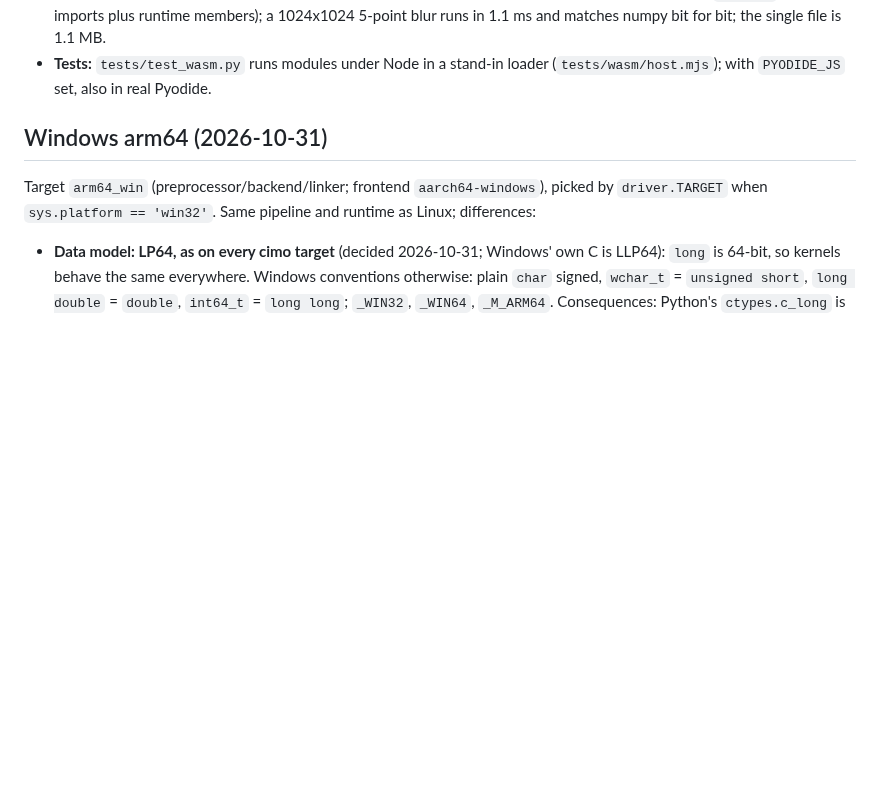
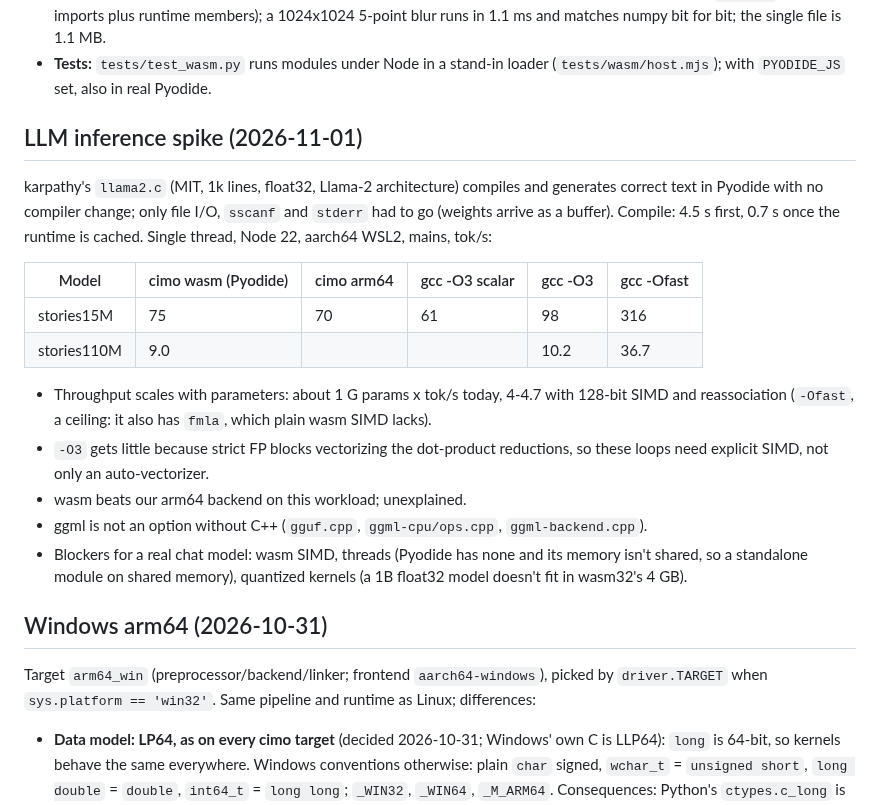
Before and after one commit to farizrahman4u/cimo, a Markdown page: requirements.md, the part around the change. Drawn GitHub-style; blank space fills up the shorter version.

Commit message:
Spec: llama2.c runs in Pyodide unmodified apart from I/O; speed against gcc and what a real chat model would need

```diff
--- a/requirements.md
+++ b/requirements.md
@@ -488,6 +488,28 @@ inbound rules needed.
   1.1 ms and matches numpy bit for bit; the single file is 1.1 MB.
 - **Tests:** `tests/test_wasm.py` runs modules under Node in a stand-in loader
   (`tests/wasm/host.mjs`); with `PYODIDE_JS` set, also in real Pyodide.
+
+## LLM inference spike (2026-11-01)
+
+karpathy's `llama2.c` (MIT, 1k lines, float32, Llama-2 architecture) compiles and generates correct
+text in Pyodide with no compiler change; only file I/O, `sscanf` and `stderr` had to go (weights arrive
+as a buffer). Compile: 4.5 s first, 0.7 s once the runtime is cached. Single thread, Node 22, aarch64
+WSL2, mains, tok/s:
+
+| Model | cimo wasm (Pyodide) | cimo arm64 | gcc -O3 scalar | gcc -O3 | gcc -Ofast |
+|---|---|---|---|---|---|
+| stories15M | 75 | 70 | 61 | 98 | 316 |
+| stories110M | 9.0 | | | 10.2 | 36.7 |
+
+- Throughput scales with parameters: about 1 G params x tok/s today, 4-4.7 with 128-bit SIMD and
+  reassociation (`-Ofast`, a ceiling: it also has `fmla`, which plain wasm SIMD lacks).
+- `-O3` gets little because strict FP blocks vectorizing the dot-product reductions, so these loops
+  need explicit SIMD, not only an auto-vectorizer.
+- wasm beats our arm64 backend on this workload; unexplained.
+- ggml is not an option without C++ (`gguf.cpp`, `ggml-cpu/ops.cpp`, `ggml-backend.cpp`).
+- Blockers for a real chat model: wasm SIMD, threads (Pyodide has none and its memory isn't shared,
+  so a standalone module on shared memory), quantized kernels (a 1B float32 model doesn't fit in
+  wasm32's 4 GB).
 
 ## Windows arm64 (2026-10-31)
 
```
